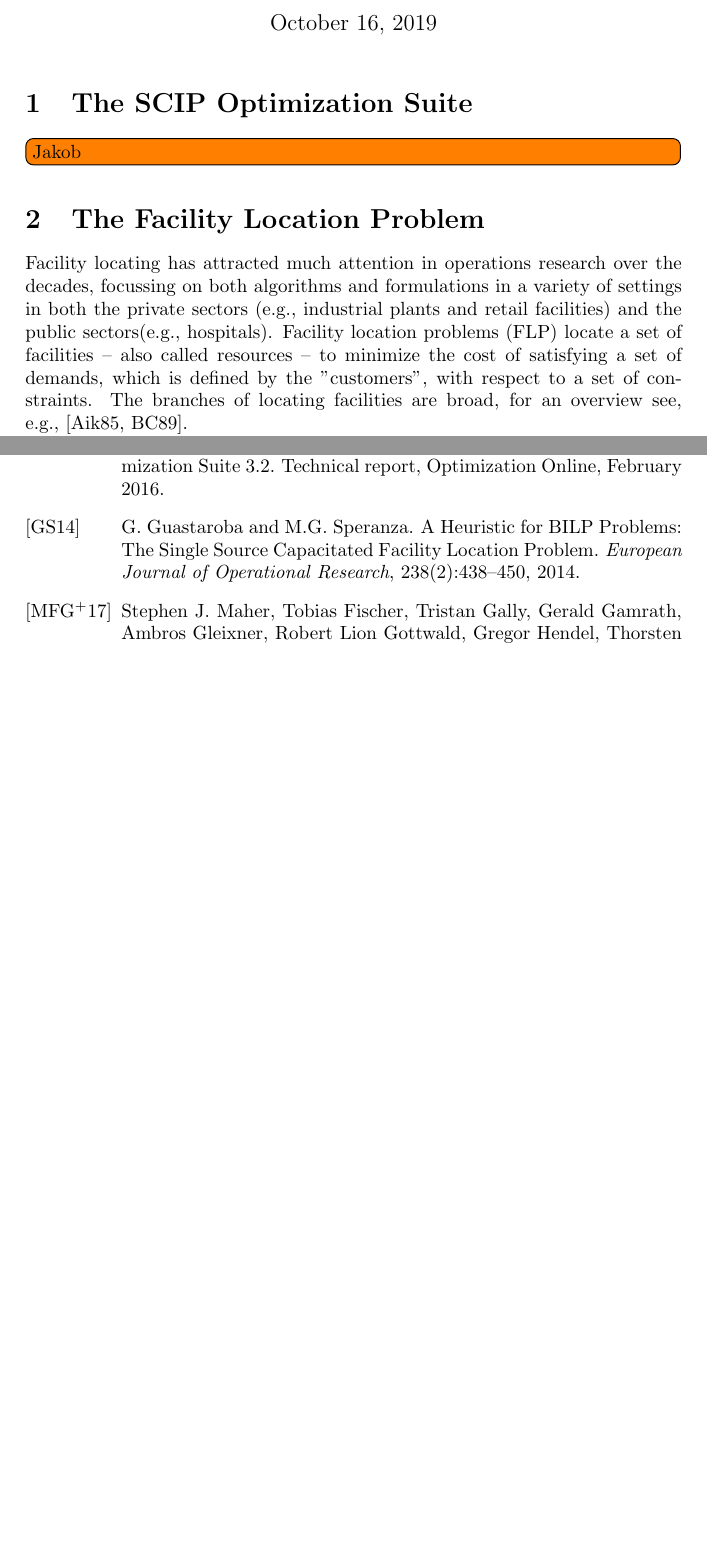
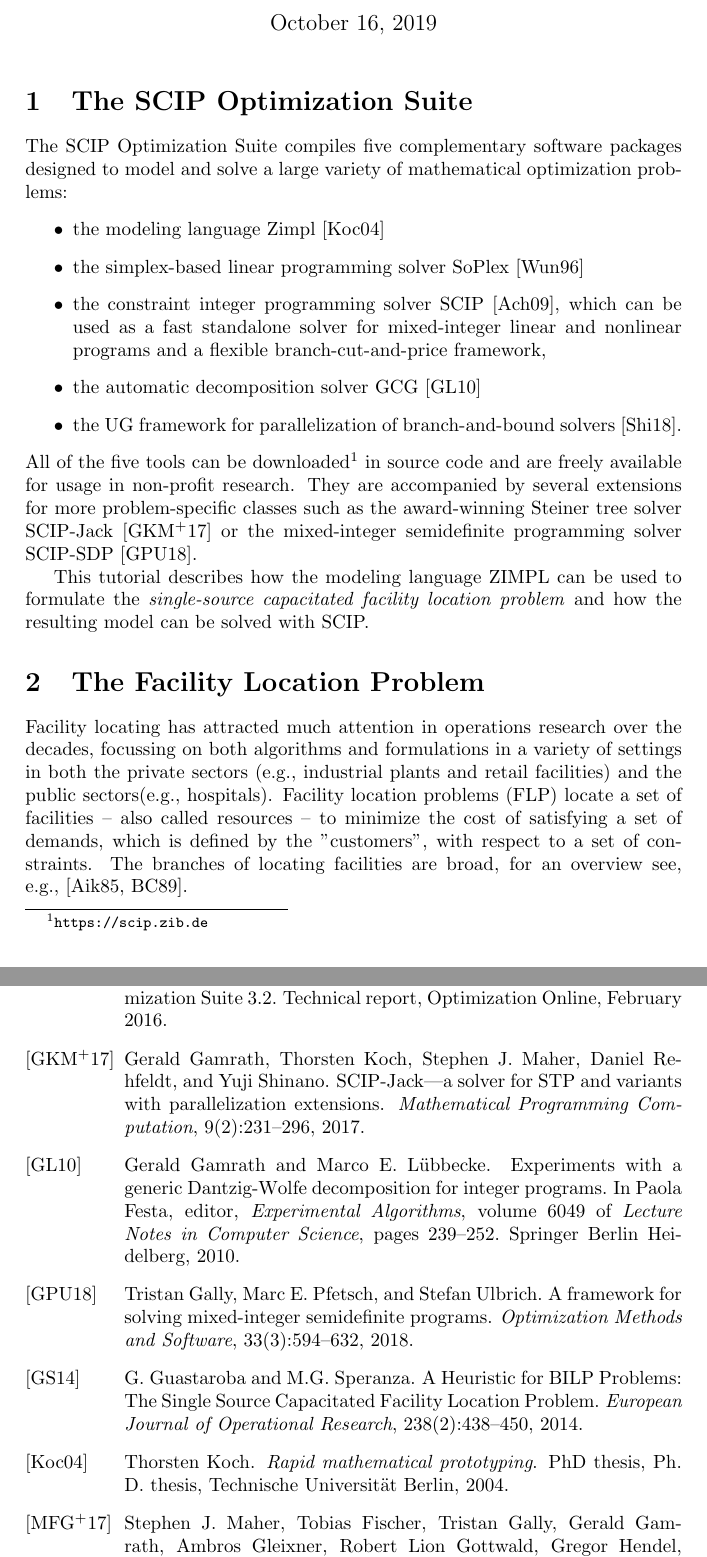
Before and after one commit to GregorCH/scipoptsuite-tutorial, a LaTeX document (latex/tutorial-1.tex, which reads latex/tutorial.bib): two parts of pages 1 and 6 of 6 before the commit and two parts of pages 1 and 7 of 7 after it, joined at a grey line, cut so that both start at the same text, the shorter picture padded with empty space. Compiled offline with pdfLaTeX.

Commit message:
write SCIP OptSuite introduction

```diff
--- a/latex/tutorial-1.tex
+++ b/latex/tutorial-1.tex
@@ -47,7 +47,22 @@
 
 \section{The SCIP Optimization Suite}
 
-\todo[inline]{Jakob}
+The SCIP Optimization Suite compiles five complementary software packages designed to model and solve a large variety of mathematical optimization problems:
+\begin{itemize}
+  \item the modeling language Zimpl~\cite{koch2004rapid}
+  \item the simplex-based linear programming solver SoPlex~\cite{Wunderling1996}
+  \item the constraint integer programming solver SCIP~\cite{Achterberg2009}, which can be used as a fast standalone solver for mixed-integer linear and nonlinear programs and a flexible branch-cut-and-price framework,
+  \item the automatic decomposition solver GCG~\cite{GamrathLuebbecke2010}
+  \item the UG framework for parallelization of branch-and-bound solvers~\cite{Shinano2018}.
+\end{itemize}
+All of the five tools can be downloaded\footnote{\url{https://scip.zib.de}} in source code and are freely available for usage
+in non-profit research.
+They are accompanied by several extensions for more problem-specific classes
+such as the award-winning Steiner tree solver SCIP-Jack~\cite{Gamrath2017scipjack}
+or the mixed-integer semidefinite programming solver SCIP-SDP~\cite{GallyPfetschUlbrich2016}.
+
+This tutorial describes how the modeling language ZIMPL can be used to formulate the \emph{single-source capacitated facility location problem}
+and how the resulting model can be solved with SCIP.
 
 \section{The Facility Location Problem}
 
--- a/latex/tutorial.bib
+++ b/latex/tutorial.bib
@@ -38,4 +38,11 @@
   publisher={Wiley Online Library}
 }
 
+@phdthesis{koch2004rapid,
+  title={Rapid mathematical prototyping},
+  author={Koch, Thorsten},
+  year={2004},
+  school={Ph. D. thesis, Technische Universit{\"a}t Berlin}
+}
 
+@PhdThesis{Wunderling1996,
@@ -41,0 +60,18 @@
+  Number                   = {1},
+  Pages                    = {1--41},
+  Volume                   = {1},
+
+  Address                  = {Berlin, Heidelberg},
+  Publisher                = {Springer}
+}
+
+@InProceedings{GamrathLuebbecke2010,
+  Title                    = {Experiments with a Generic {D}antzig-{W}olfe Decomposition for Integer Programs},
+  Author                   = {Gerald Gamrath and Marco E. L{\"u}bbecke},
+  Booktitle                = {Experimental Algorithms},
+  Year                     = {2010},
+  Editor                   = {Festa, Paola},
+  Pages                    = {239--252},
+  publisher                = {Springer Berlin Heidelberg},
+  Series                   = {Lecture Notes in Computer Science},
+  Volume                   = {6049},
@@ -41,0 +97,6 @@
+                  Shinano, Yuji},
+  title =	 {{SCIP-Jack}---a solver for {STP} and variants with parallelization extensions},
+  journal =	 {Mathematical Programming Computation},
+  year =	 {2017},
+  volume =	 {9},
+  number =	 {2},
@@ -42,3 +110,10 @@
+  Author                   = {Tristan Gally and Marc E. Pfetsch and Stefan Ulbrich},
+  Journal                  = {Optimization Methods and Software},
+  Number                   = {3},
+  Pages                    = {594--632},
+  Volume                   = {33},
+  Year                     = {2018},
+}
 
 @Article{Guastaroba14,
  author = {Guastaroba, G. and Speranza, M.G.},
```
Also changed, not shown: latex/tutorial-1.tex (2 more changed lines), latex/tutorial.bib (37 more changed lines).
